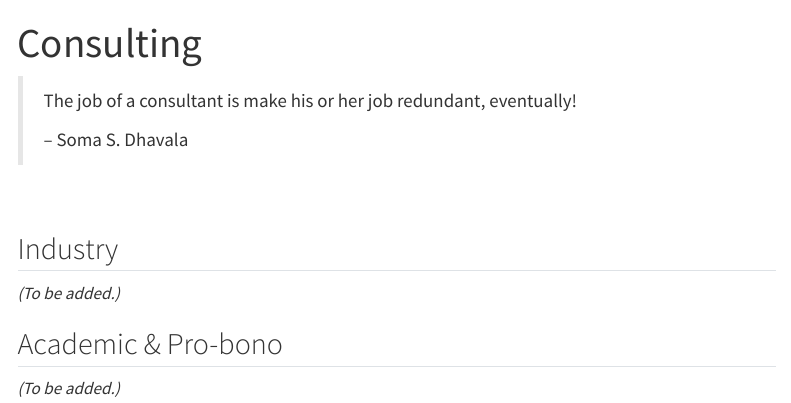
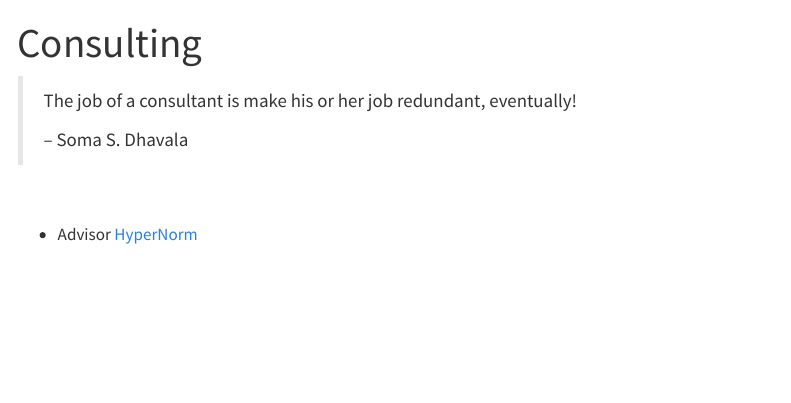
Before and after one commit to dhavala/dhavala.github.io, a Quarto document (consulting/index.qmd): the page in a window 1100 px wide, from its top. Rendered offline with R 4.5, knitr and Pandoc in place of Quarto, with nearby package versions; menus at the side of the page are left out.

Commit message:
Consulting: add HyperNorm advisory
Co-Authored-By: Claude Opus 4.7 (1M context) <noreply@anthropic.com>

```diff
--- a/consulting/index.qmd
+++ b/consulting/index.qmd
@@ -9,10 +9,4 @@ description: "Consulting engagements, services, and how to work with me."
 
 <br>
 
-## Industry
-
-*(To be added.)*
-
-## Academic & Pro-bono
-
-*(To be added.)*
+- Advisor [HyperNorm](https://www.hypernorm.ai/)
```
